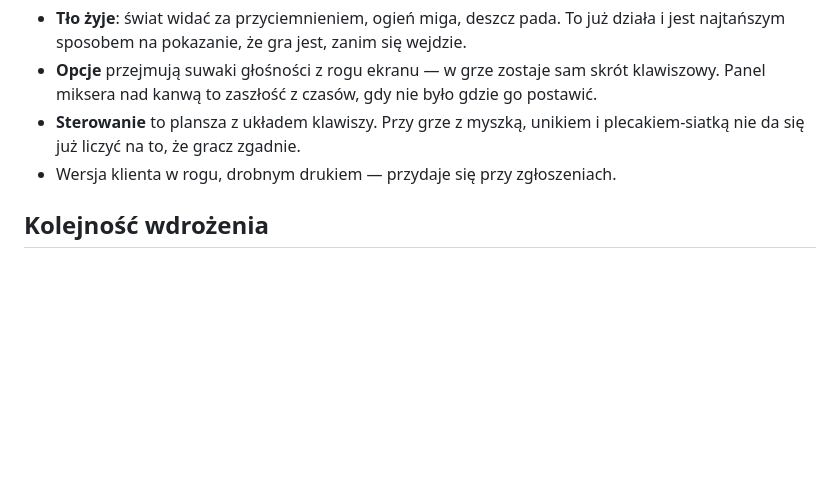
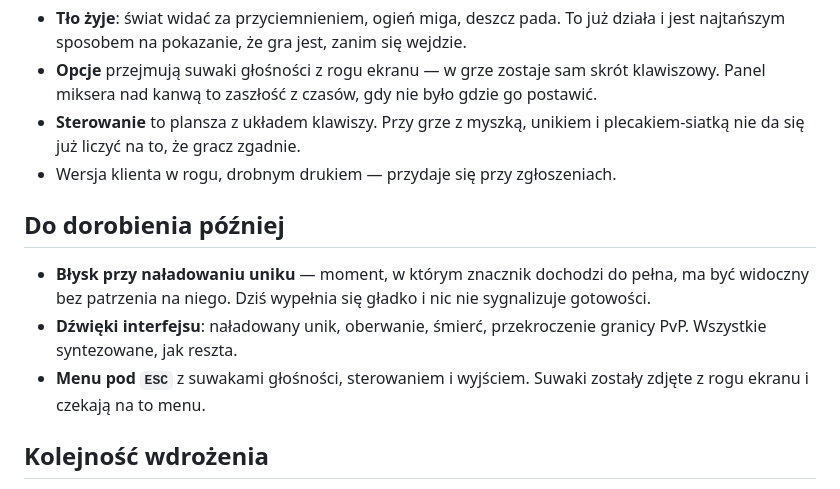
Before and after one commit to GoblinPC/szabrownicy, a Markdown page: docs/HUD.md, the part around the change. Drawn GitHub-style; blank space fills up the shorter version.

```diff
--- a/docs/HUD.md
+++ b/docs/HUD.md
@@ -118,6 +118,16 @@ Ma wyglądać jak wejście do gry, a nie jak formularz. Dziś jest formularzem.
   i plecakiem-siatką nie da się już liczyć na to, że gracz zgadnie.
 - Wersja klienta w rogu, drobnym drukiem — przydaje się przy zgłoszeniach.
 
+## Do dorobienia później
+
+- **Błysk przy naładowaniu uniku** — moment, w którym znacznik dochodzi do pełna,
+  ma być widoczny bez patrzenia na niego. Dziś wypełnia się gładko i nic nie
+  sygnalizuje gotowości.
+- **Dźwięki interfejsu**: naładowany unik, oberwanie, śmierć, przekroczenie
+  granicy PvP. Wszystkie syntezowane, jak reszta.
+- **Menu pod `ESC`** z suwakami głośności, sterowaniem i wyjściem. Suwaki zostały
+  zdjęte z rogu ekranu i czekają na to menu.
+
 ## Kolejność wdrożenia
 
 1. Generator ramek 9-slice i wspólny styl paneli (`tools/art/ui.js`).
```
Also changed, not shown: docs/TEREN.md (added, +81 -0 lines).
